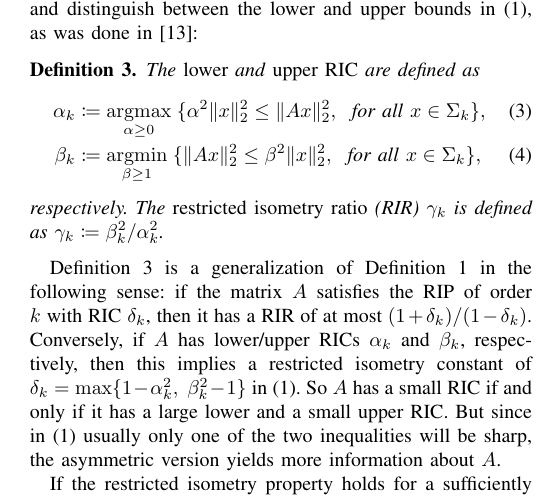
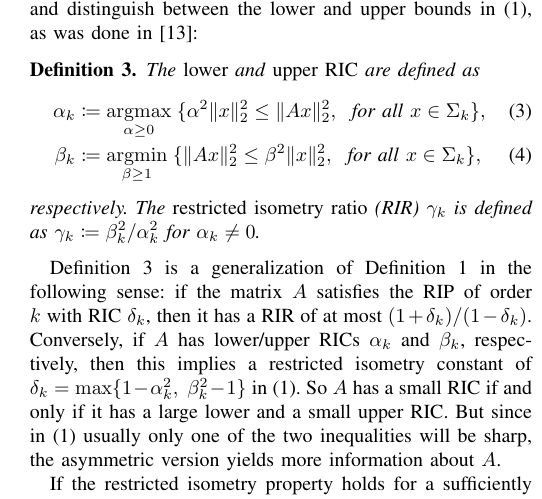
Before and after one commit to scipopt/SCIP-SDP, a LaTeX paper (RIP-MISDP-Paper/IEEE_RIP-MISDP.tex): part of one column of page 2 of 6, cut so that both start at the same text. Compiled offline with pdfLaTeX; a missing font is replaced by an installed copy or a similar font; a LaTeX package or settings file that is missing is left out.

Commit message:
added condition alpha_k =!= 0 to RIR

```diff
--- a/RIP-MISDP-Paper/IEEE_RIP-MISDP.tex
+++ b/RIP-MISDP-Paper/IEEE_RIP-MISDP.tex
@@ -210,7 +210,7 @@ in~\cite{FL09}:
    \Norm{x}{2}^2,\; \text{ for all }x \in \Sigma_k\},\label{upperRIP}
  \end{align}
  respectively. The \emph{restricted isometry ratio} (RIR) $\gamma_k$ is
- defined as $\gamma_k \define \beta_k^2 / \alpha_k^2$.
+ defined as $\gamma_k \define \beta_k^2 / \alpha_k^2$ for $\alpha_k \neq 0$.
 \end{definition}
 
 %
```
